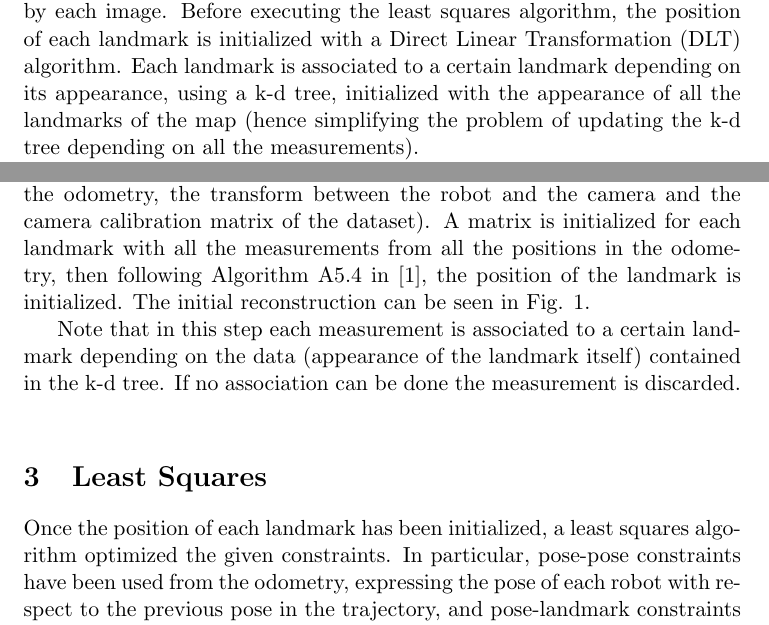
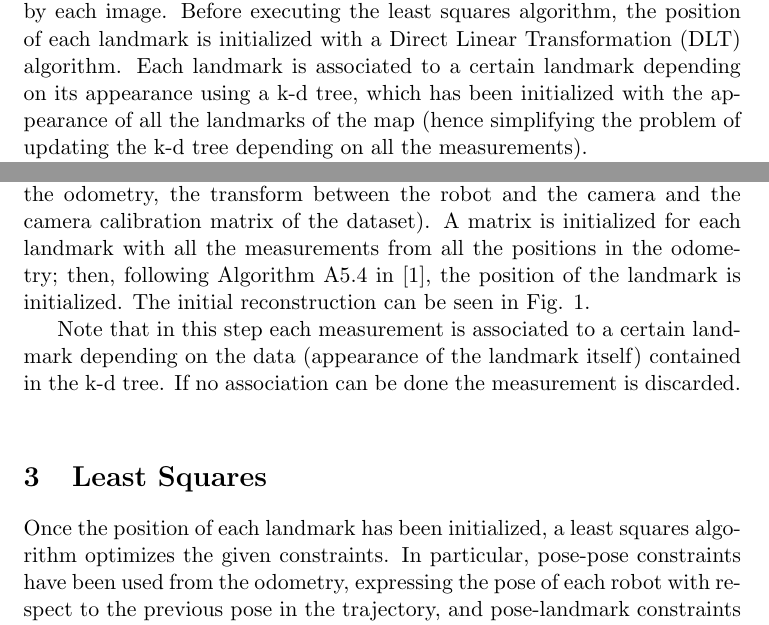
Before and after one commit to micco00x/ProbabilisticRoboticsReport, a LaTeX document (report.tex): two parts of pages 1 and 2 of 5, joined at a grey line, cut so that both start at the same text. Compiled offline with pdfLaTeX.

Commit message:
Report updated

```diff
--- a/report.tex
+++ b/report.tex
@@ -34,10 +34,10 @@ The approach followed is a total least squares method, integrating pose-pose
 constraints given by the odometry and pose-landmark constraints given by
 each image. Before executing the least squares algorithm, the position of each
 landmark is initialized with a Direct Linear Transformation (DLT) algorithm.
-Each landmark is associated to a certain landmark depending on its appearance,
-using a k-d tree, initialized with the appearance of all the landmarks of the
-map (hence simplifying the problem of updating the k-d tree depending on
-all the measurements).
+Each landmark is associated to a certain landmark depending on its appearance
+using a k-d tree, which has been initialized with the appearance of all the
+landmarks of the map (hence simplifying the problem of updating the k-d
+tree depending on all the measurements).
 
 The program, entirely written in C++, manages to correctly find the right
 trajectory, making it correspond exactly with the ground truth. The
@@ -53,7 +53,7 @@ technique which depends only on the homogeneous camera projection matrix of
 each pose (initialized with the odometry, the transform between the robot
 and the camera and the camera calibration matrix of the dataset). A matrix
 is initialized for each landmark with all the measurements from all the
-positions in the odometry, then following Algorithm A5.4 in \cite{Hartley2004},
+positions in the odometry; then, following Algorithm A5.4 in \cite{Hartley2004},
 the position of the landmark is initialized. The initial reconstruction
 can be seen in Fig. \ref{fig:dlt-init}.
 
@@ -70,7 +70,7 @@ the measurement is discarded.
 
 \section{Least Squares}
 Once the position of each landmark has been initialized, a least squares
-algorithm optimized the given constraints. In particular, pose-pose constraints
+algorithm optimizes the given constraints. In particular, pose-pose constraints
 have been used from the odometry, expressing the pose of each robot with
 respect to the previous pose in the trajectory, and pose-landmark constraints
 have been used from the camera measurements, where each landmark is expressed
```
Also changed, not shown: report.pdf, report.tex (4 more changed lines).
